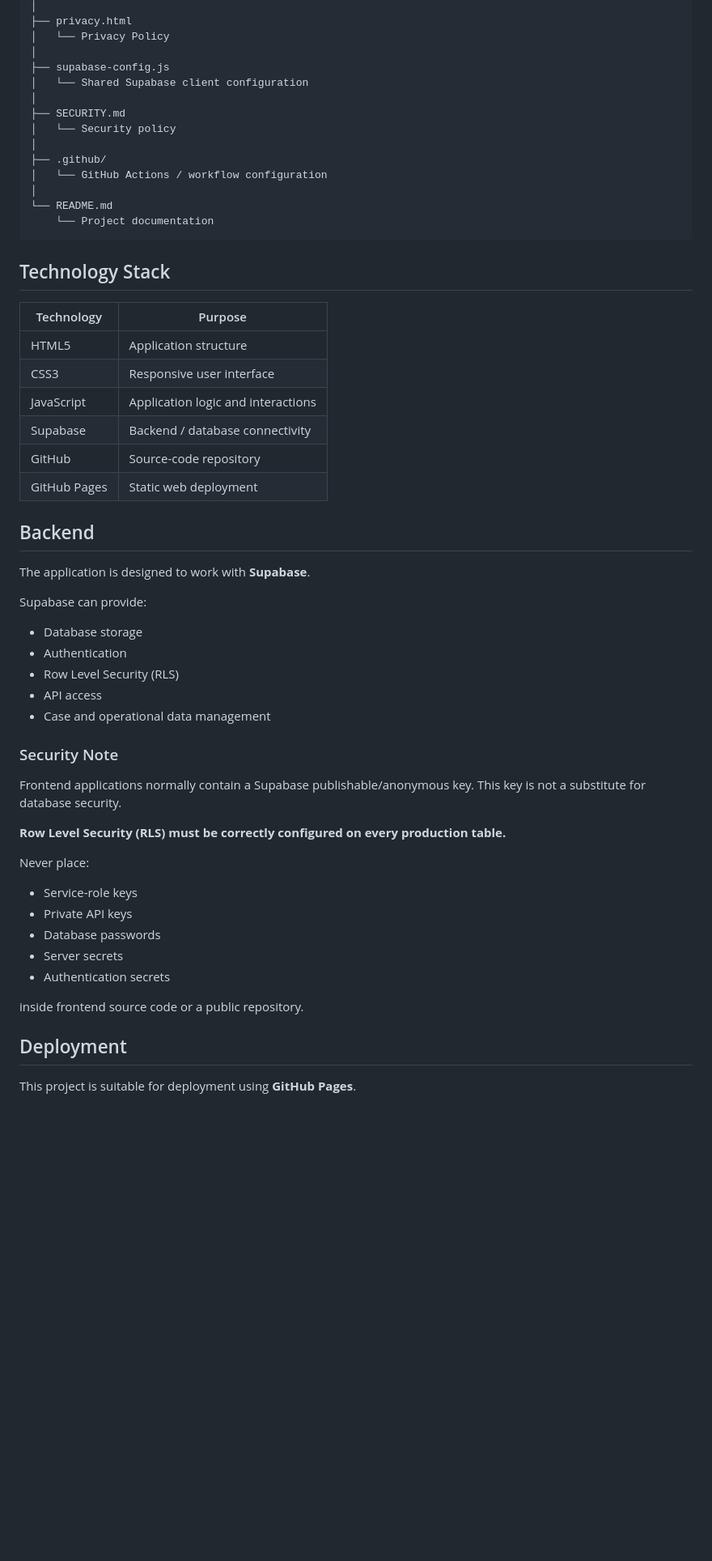
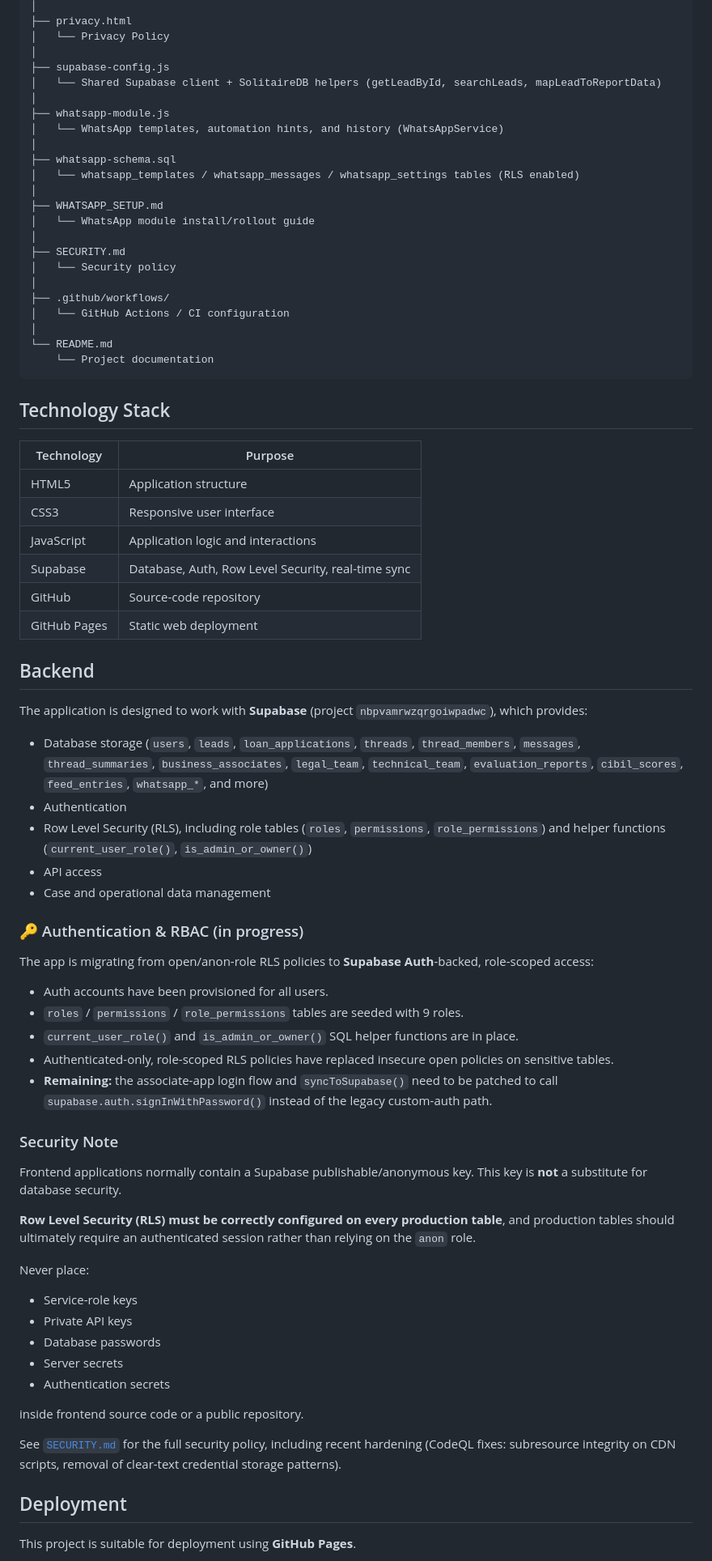
Before and after one commit to Sachink24/associate-app, a Markdown page: README.md, the part around one of its changes. Shown at 81% size. Rendered like a GitHub page; blank space fills up the shorter version.

```diff
--- a/README.md
+++ b/README.md
@@ -111,13 +128,22 @@ associate-app/
 │   └── Privacy Policy
 │
 ├── supabase-config.js
-│   └── Shared Supabase client configuration
+│   └── Shared Supabase client + SolitaireDB helpers (getLeadById, searchLeads, mapLeadToReportData)
+│
+├── whatsapp-module.js
+│   └── WhatsApp templates, automation hints, and history (WhatsAppService)
+│
+├── whatsapp-schema.sql
+│   └── whatsapp_templates / whatsapp_messages / whatsapp_settings tables (RLS enabled)
+│
+├── WHATSAPP_SETUP.md
+│   └── WhatsApp module install/rollout guide
 │
 ├── SECURITY.md
 │   └── Security policy
 │
-├── .github/
-│   └── GitHub Actions / workflow configuration
+├── .github/workflows/
+│   └── GitHub Actions / CI configuration
 │
 └── README.md
     └── Project documentation
@@ -125,32 +151,40 @@ associate-app/
 
 ## Technology Stack
 
-| Technology | Purpose |
-|---|---|
-| HTML5 | Application structure |
-| CSS3 | Responsive user interface |
-| JavaScript | Application logic and interactions |
-| Supabase | Backend / database connectivity |
-| GitHub | Source-code repository |
-| GitHub Pages | Static web deployment |
+| Technology   | Purpose                                        |
+| ------------ | ----------------------------------------------- |
+| HTML5        | Application structure                            |
+| CSS3         | Responsive user interface                        |
+| JavaScript   | Application logic and interactions               |
+| Supabase     | Database, Auth, Row Level Security, real-time sync |
+| GitHub       | Source-code repository                           |
+| GitHub Pages | Static web deployment                            |
 
 ## Backend
 
-The application is designed to work with **Supabase**.
+The application is designed to work with **Supabase** (project `nbpvamrwzqrgoiwpadwc`), which provides:
 
-Supabase can provide:
-
-- Database storage
+- Database storage (`users`, `leads`, `loan_applications`, `threads`, `thread_members`, `messages`, `thread_summaries`, `business_associates`, `legal_team`, `technical_team`, `evaluation_reports`, `cibil_scores`, `feed_entries`, `whatsapp_*`, and more)
 - Authentication
-- Row Level Security (RLS)
+- Row Level Security (RLS), including role tables (`roles`, `permissions`, `role_permissions`) and helper functions (`current_user_role()`, `is_admin_or_owner()`)
 - API access
 - Case and operational data management
 
+### 🔑 Authentication & RBAC (in progress)
+
+The app is migrating from open/anon-role RLS policies to **Supabase Auth**-backed, role-scoped access:
+
+- Auth accounts have been provisioned for all users.
+- `roles` / `permissions` / `role_permissions` tables are seeded with 9 roles.
+- `current_user_role()` and `is_admin_or_owner()` SQL helper functions are in place.
+- Authenticated-only, role-scoped RLS policies have replaced insecure open policies on sensitive tables.
+- **Remaining:** the associate-app login flow and `syncToSupabase()` need to be patched to call `supabase.auth.signInWithPassword()` instead of the legacy custom-auth path.
+
 ### Security Note
 
-Frontend applications normally contain a Supabase publishable/anonymous key. This key is not a substitute for database security.
+Frontend applications normally contain a Supabase publishable/anonymous key. This key is **not** a substitute for database security.
 
-**Row Level Security (RLS) must be correctly configured on every production table.**
+**Row Level Security (RLS) must be correctly configured on every production table**, and production tables should ultimately require an authenticated session rather than relying on the `anon` role.
 
 Never place:
 
@@ -161,6 +195,8 @@ Never place:
 - Authentication secrets
 
 inside frontend source code or a public repository.
+
+See [`SECURITY.md`](./SECURITY.md) for the full security policy, including recent hardening (CodeQL fixes: subresource integrity on CDN scripts, removal of clear-text credential storage patterns).
 
 ## Deployment
 
```
Also changed, not shown: other parts of README.md (+68 -64 lines).
